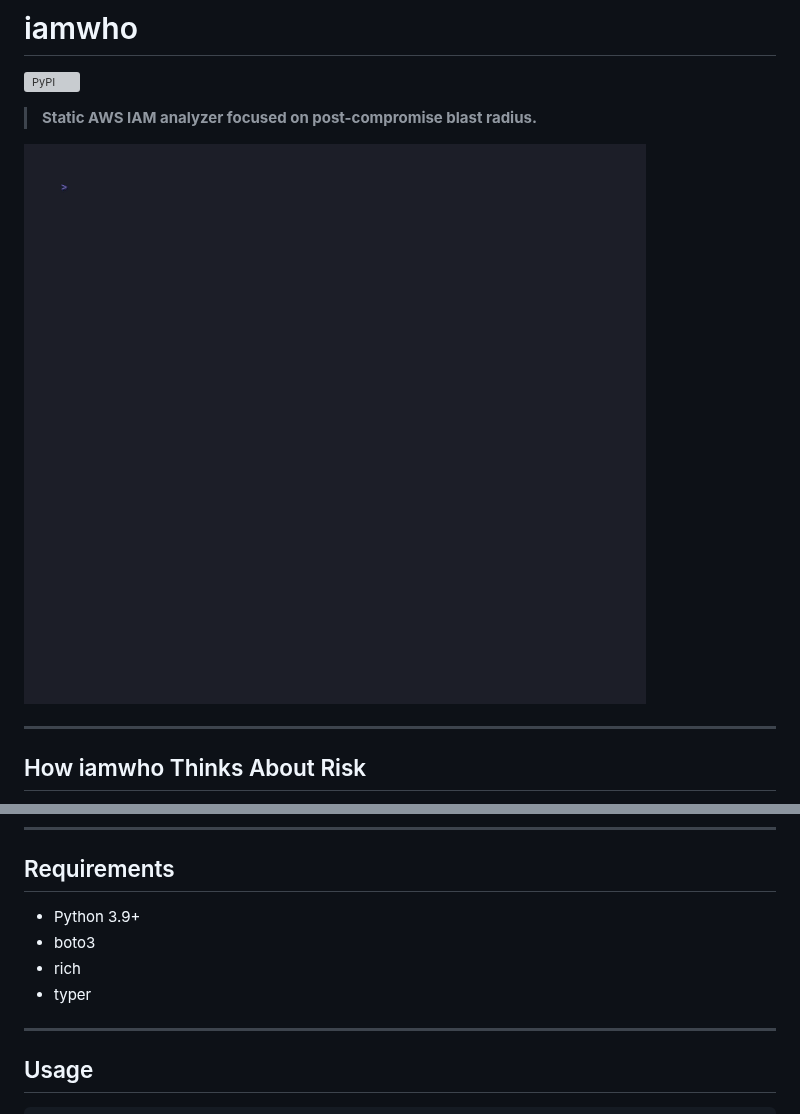
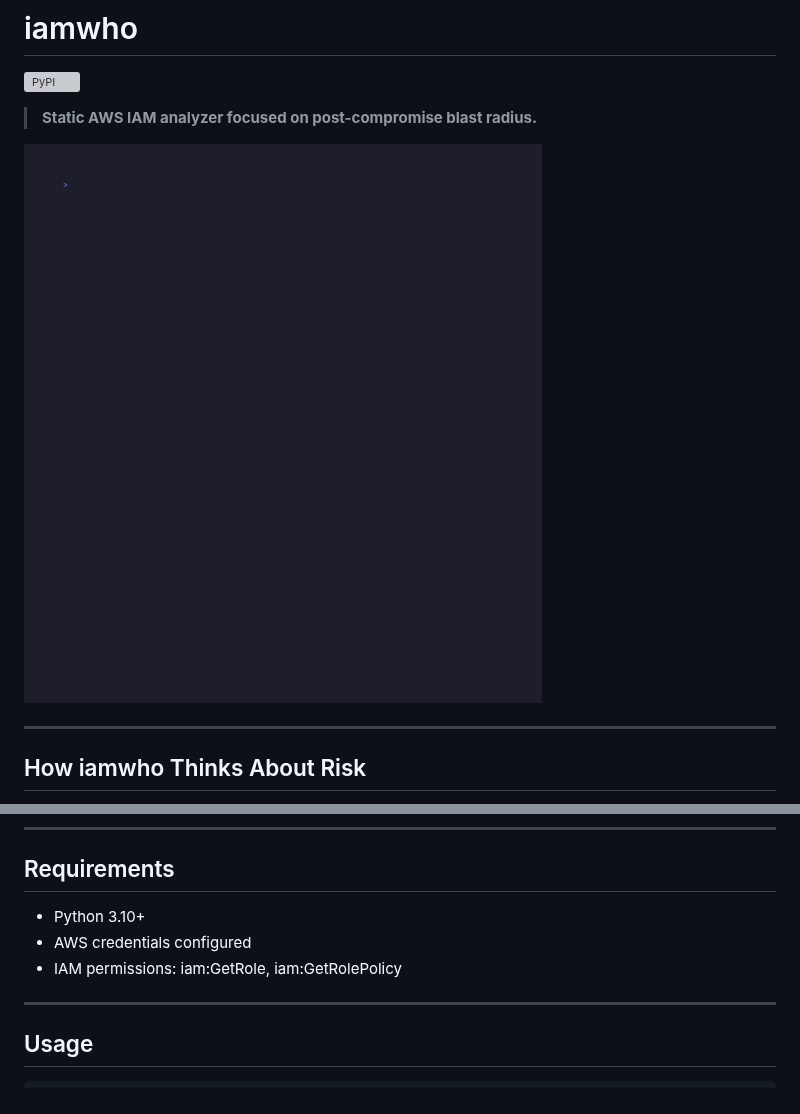
Before and after one commit to YayoPalacios/iamwho, a Markdown page: README.md, 2 parts joined by grey strips. Drawn GitHub-style; pictures changed too: assets/demo.gif; grey boxes are pictures that could not be loaded.

Commit message:
Drop Python 3.9 support (requires 3.10+)

```diff
--- a/README.md
+++ b/README.md
@@ -98,10 +98,9 @@ pip install -e .
 
 ## Requirements
 
-- Python 3.9+
-- boto3
-- rich
-- typer
+- Python 3.10+
+- AWS credentials configured
+- IAM permissions: iam:GetRole, iam:GetRolePolicy
 
 ---
 
```
Also changed, not shown: 1 other file.
